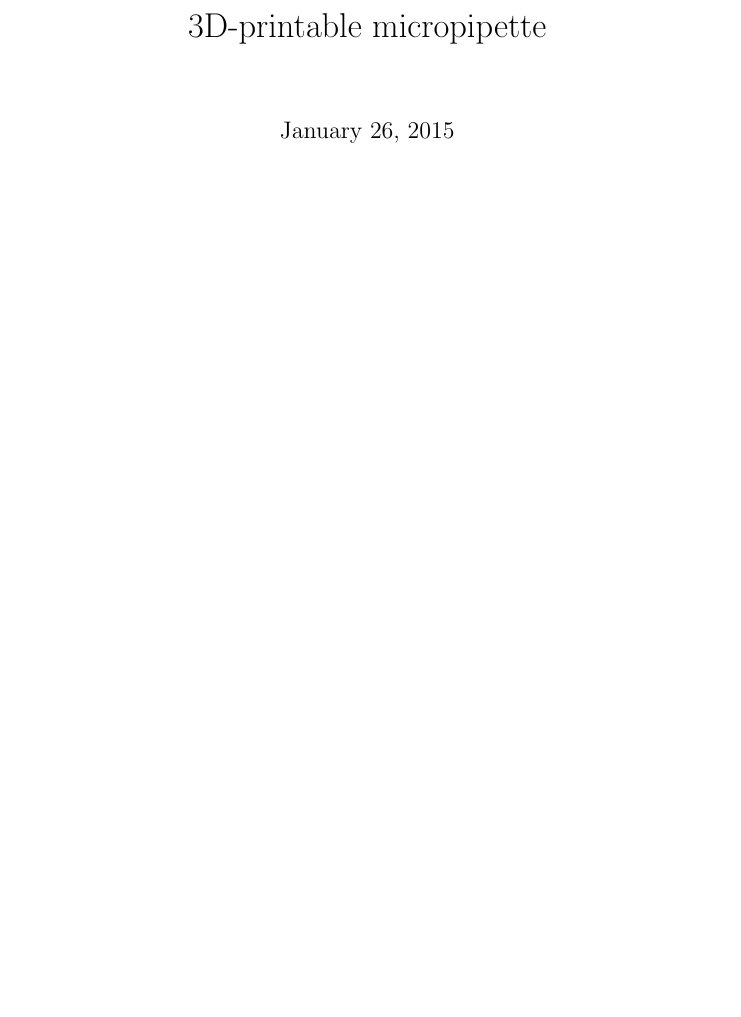
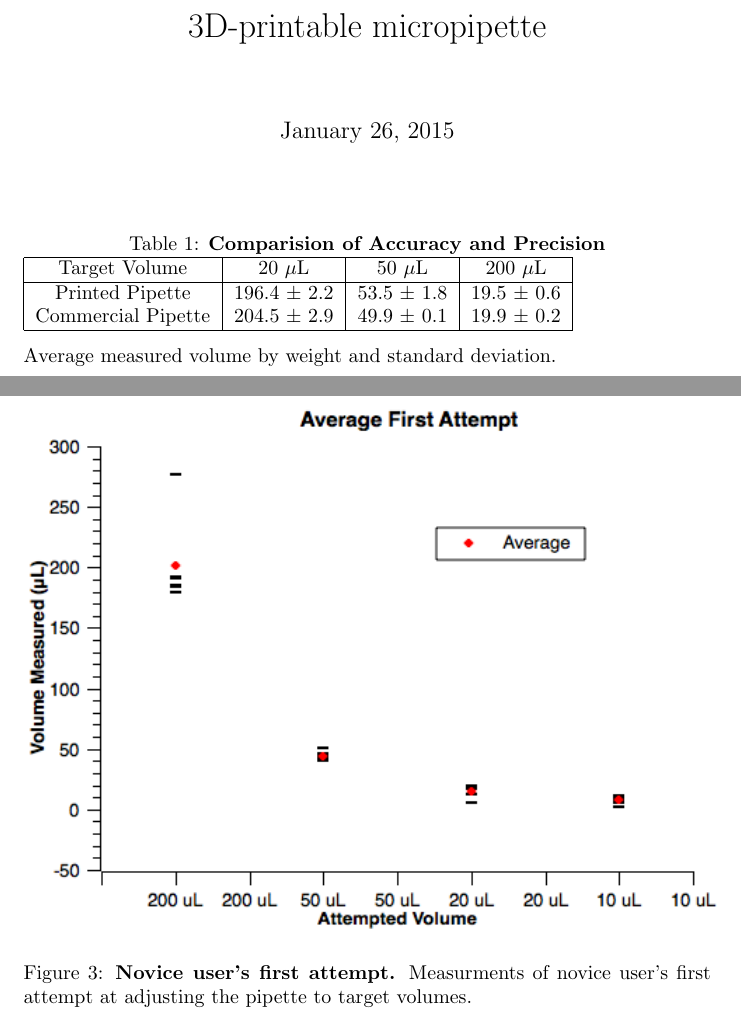
Before and after one commit to Biological-Microsystems-Laboratory/micropipette, a LaTeX document (publishing/figures.tex): part of page 1 of 2 before the commit and two parts of pages 1 and 3 of 3 after it, the two joined at a grey line, cut so that both start at the same text, the shorter picture padded with empty space. Compiled offline with pdfLaTeX.

Commit message:
added figure3

```diff
--- a/publishing/figures.tex
+++ b/publishing/figures.tex
@@ -27,6 +27,30 @@
 \label{photo-parts-figure}
 \end{figure}
 
+\begin{table}[!ht]
+\caption{
+\bf{Comparision of Accuracy and Precision}}
+\begin{tabular}{|c|c|c|c|}
+\hline
+    Target Volume & 20 $\mu$L & 50 $\mu$L & 200 $\mu$L  \\
+    \hline
+    Printed Pipette & 196.4 $\pm$ 2.2 & 53.5 $\pm$ 1.8 & 19.5 $\pm$ 0.6 \\
+    Commercial Pipette & 204.5 $\pm$ 2.9 & 49.9 $\pm$ 0.1 & 19.9 $\pm$ 0.2 \\
+    \hline
+\end{tabular}
+\begin{flushleft} Average measured volume by weight and standard deviation.
+\end{flushleft}
+\label{tab:comp}
+ \end{table}
+
+\begin{figure}
+\includegraphics[scale=0.7]{fig3.PNG}
+\caption{
+{\bf Novice user's first attempt.} Measurments of novice user's first attempt at adjusting the pipette to target volumes.
+}
+\label{figure3}
+\end{figure}
+
 
 %\begin{abstract}
 
```
Also changed, not shown: publishing/outline.md (+0 -2 lines), publishing/fig3.png (added), publishing/figures.tex (2 more changed lines).
